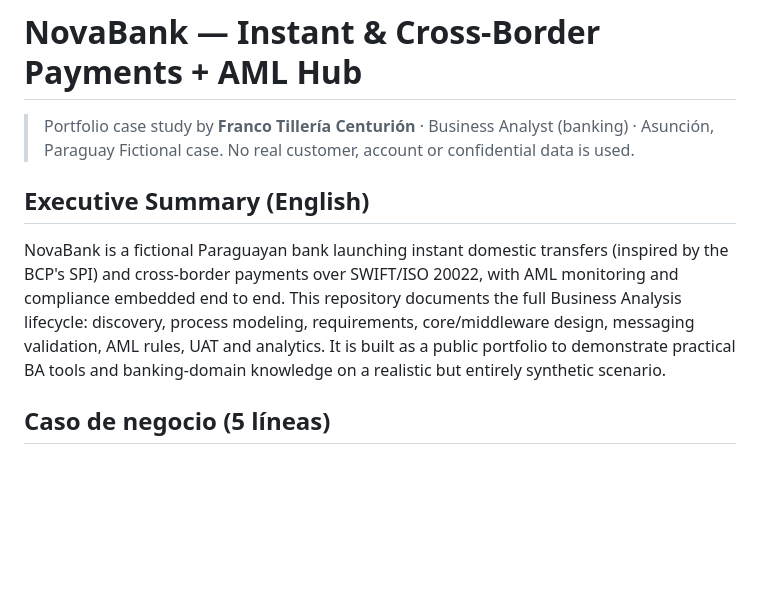
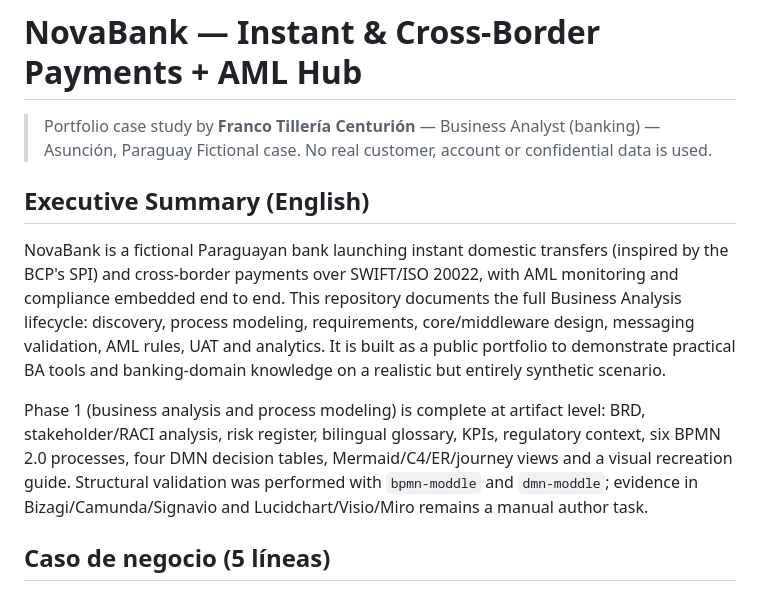
Before and after one commit to Vaxilium/nova-payments-aml, a Markdown page: README.md, the part around one of its changes. Drawn GitHub-style; blank space fills up the shorter version.

```diff
--- a/README.md
+++ b/README.md
@@ -1,11 +1,13 @@
 # NovaBank — Instant & Cross-Border Payments + AML Hub
 
-> Portfolio case study by **Franco Tillería Centurión** · Business Analyst (banking) · Asunción, Paraguay
+> Portfolio case study by **Franco Tillería Centurión** — Business Analyst (banking) — Asunción, Paraguay
 > Fictional case. No real customer, account or confidential data is used.
 
 ## Executive Summary (English)
 
 NovaBank is a fictional Paraguayan bank launching instant domestic transfers (inspired by the BCP's SPI) and cross-border payments over SWIFT/ISO 20022, with AML monitoring and compliance embedded end to end. This repository documents the full Business Analysis lifecycle: discovery, process modeling, requirements, core/middleware design, messaging validation, AML rules, UAT and analytics. It is built as a public portfolio to demonstrate practical BA tools and banking-domain knowledge on a realistic but entirely synthetic scenario.
+
+Phase 1 (business analysis and process modeling) is complete at artifact level: BRD, stakeholder/RACI analysis, risk register, bilingual glossary, KPIs, regulatory context, six BPMN 2.0 processes, four DMN decision tables, Mermaid/C4/ER/journey views and a visual recreation guide. Structural validation was performed with `bpmn-moddle` and `dmn-moddle`; evidence in Bizagi/Camunda/Signavio and Lucidchart/Visio/Miro remains a manual author task.
 
 ## Caso de negocio (5 líneas)
 
```
Also changed, not shown: other parts of README.md (+24 -5 lines), PLAN.md (+19 -18 lines).
